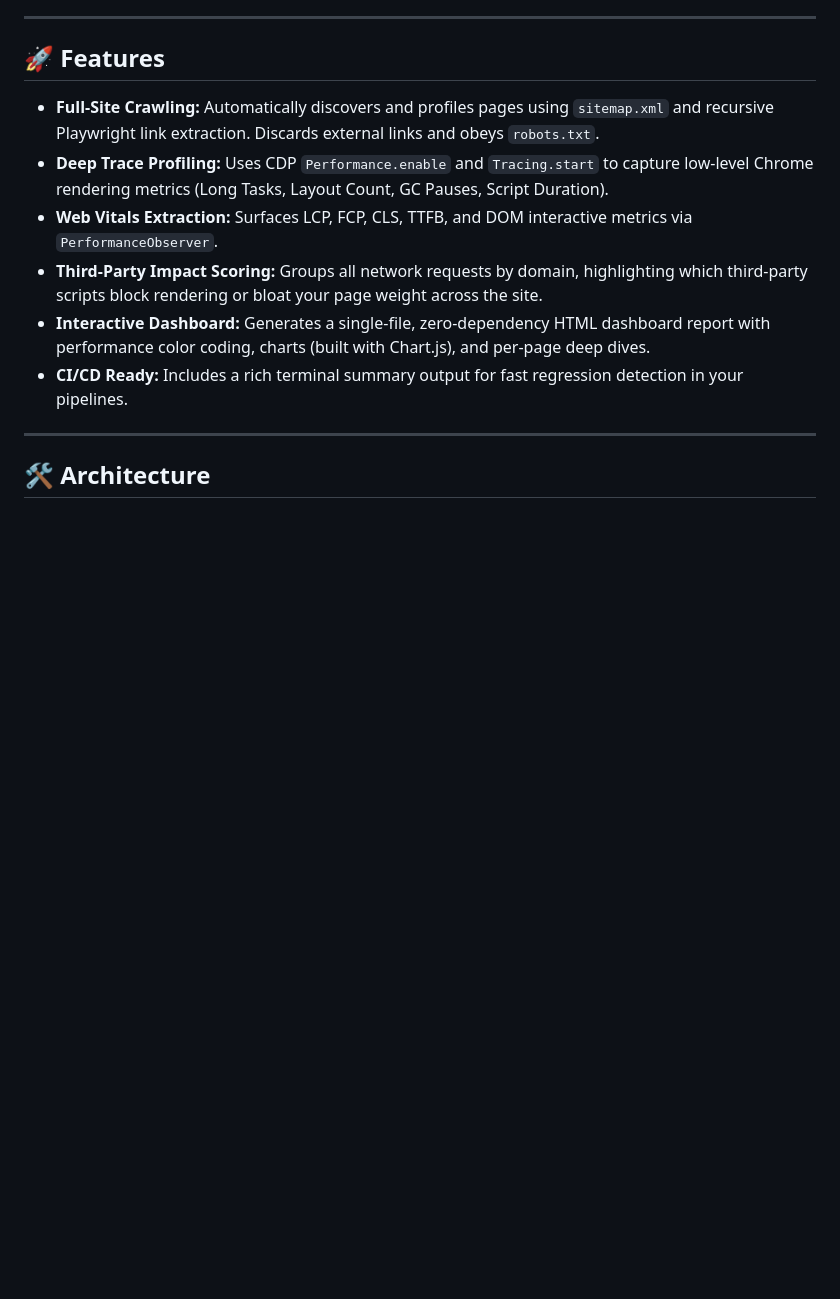
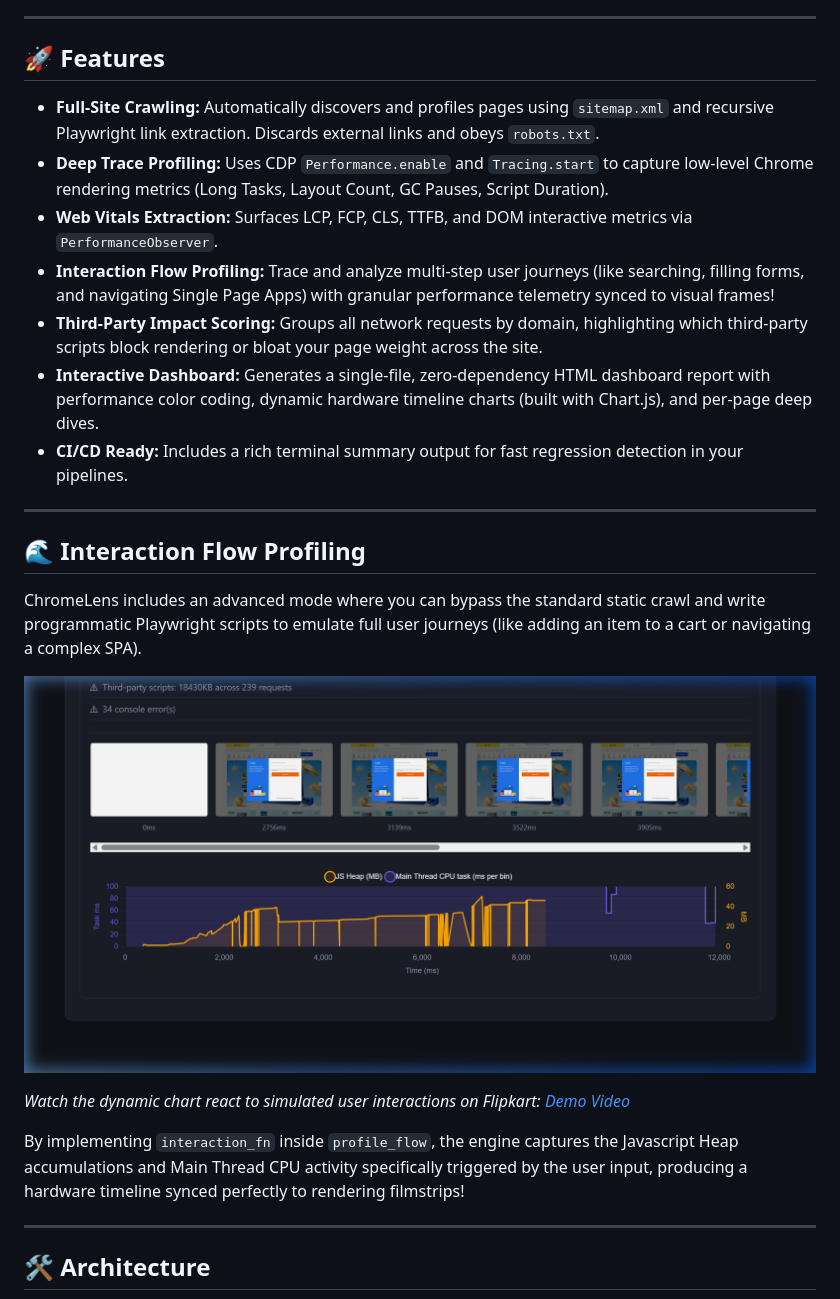
Before and after one commit to manishklach/chromelens, a Markdown page: README.md, the part around the change. Drawn GitHub-style; pictures changed too: assets/flipkart_flow.png (added); blank space fills up the shorter version.

Commit message:
feat: Interactive flow profiling, hardware metrics dashboard, and robust fallback

```diff
--- a/README.md
+++ b/README.md
@@ -17,9 +17,21 @@ Unlike standard tools (like Lighthouse) that test single URLs and provide surfac
 - **Full-Site Crawling:** Automatically discovers and profiles pages using `sitemap.xml` and recursive Playwright link extraction. Discards external links and obeys `robots.txt`.
 - **Deep Trace Profiling:** Uses CDP `Performance.enable` and `Tracing.start` to capture low-level Chrome rendering metrics (Long Tasks, Layout Count, GC Pauses, Script Duration).
 - **Web Vitals Extraction:** Surfaces LCP, FCP, CLS, TTFB, and DOM interactive metrics via `PerformanceObserver`.
+- **Interaction Flow Profiling:** Trace and analyze multi-step user journeys (like searching, filling forms, and navigating Single Page Apps) with granular performance telemetry synced to visual frames!
 - **Third-Party Impact Scoring:** Groups all network requests by domain, highlighting which third-party scripts block rendering or bloat your page weight across the site.
-- **Interactive Dashboard:** Generates a single-file, zero-dependency HTML dashboard report with performance color coding, charts (built with Chart.js), and per-page deep dives.
+- **Interactive Dashboard:** Generates a single-file, zero-dependency HTML dashboard report with performance color coding, dynamic hardware timeline charts (built with Chart.js), and per-page deep dives.
 - **CI/CD Ready:** Includes a rich terminal summary output for fast regression detection in your pipelines.
+
+---
+
+## 🌊 Interaction Flow Profiling
+ChromeLens includes an advanced mode where you can bypass the standard static crawl and write programmatic Playwright scripts to emulate full user journeys (like adding an item to a cart or navigating a complex SPA).
+
+![Flipkart Flow Demo Execution](assets/flipkart_flow.png)
+
+*Watch the dynamic chart react to simulated user interactions on Flipkart: [Demo Video](assets/flipkart_flow.webp)*
+
+By implementing `interaction_fn` inside `profile_flow`, the engine captures the Javascript Heap accumulations and Main Thread CPU activity specifically triggered by the user input, producing a hardware timeline synced perfectly to rendering filmstrips!
 
 ---
 
```
Also changed, not shown: 8 other files.
